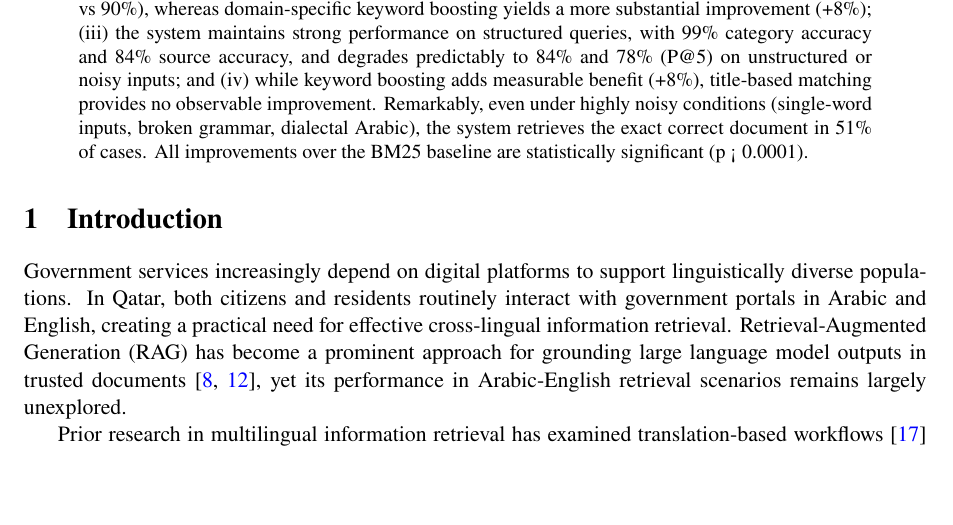
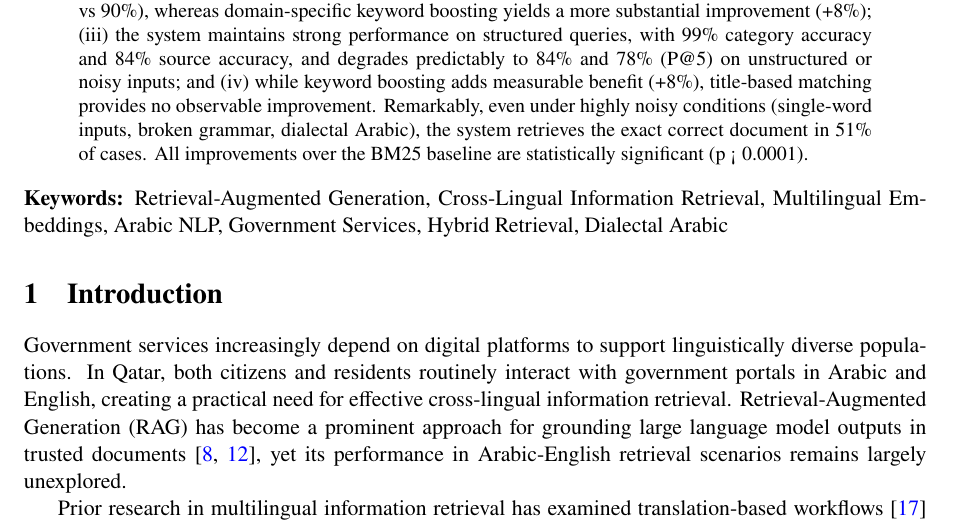
Before and after one commit to Rayyan1704/arabic-gov-assistant-rag, a LaTeX paper (paper/main.tex, which reads paper/sections/abstract.tex): part of page 1 of 13, cut so that both start at the same text, the shorter picture padded with empty space. Compiled offline with pdfLaTeX.

Commit message:
Add keywords section after abstract

```diff
--- a/paper/sections/abstract.tex
+++ b/paper/sections/abstract.tex
@@ -1,3 +1,5 @@
 \begin{abstract}
 We investigate a multilingual RAG system designed for Qatar's government services domain, focusing on four research questions related to cross-lingual Arabic-English retrieval. Using a curated dataset of 51 government documents and 96 evaluation queries, our findings show that: (i) multilingual embeddings achieve 100\% accuracy on English queries without requiring translation, effectively removing an entire layer of pipeline complexity; (ii) hybrid retrieval offers only modest gains (92\% vs 90\%), whereas domain-specific keyword boosting yields a more substantial improvement (+8\%); (iii) the system maintains strong performance on structured queries, with 99\% category accuracy and 84\% source accuracy, and degrades predictably to 84\% and 78\% (P@5) on unstructured or noisy inputs; and (iv) while keyword boosting adds measurable benefit (+8\%), title-based matching provides no observable improvement. Remarkably, even under highly noisy conditions (single-word inputs, broken grammar, dialectal Arabic), the system retrieves the exact correct document in 51\% of cases. All improvements over the BM25 baseline are statistically significant (p < 0.0001).
 \end{abstract}
+
+\noindent\textbf{Keywords:} Retrieval-Augmented Generation, Cross-Lingual Information Retrieval, Multilingual Embeddings, Arabic NLP, Government Services, Hybrid Retrieval, Dialectal Arabic
```
Also changed, not shown: 1 other file.
